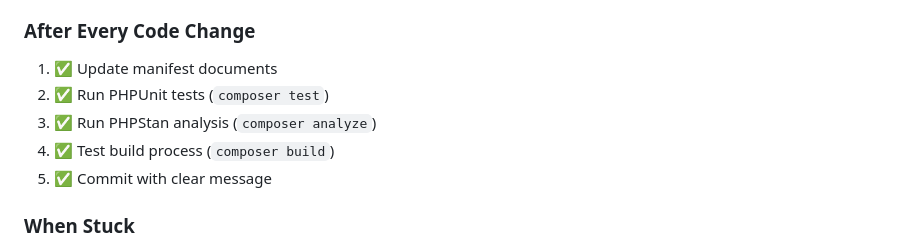
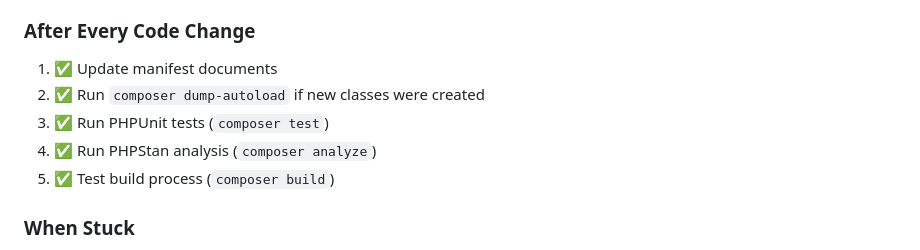
Before and after one commit to Mistralys/x4-mod-cargo-sizes, a Markdown page: AGENTS.md, the part around the change. Rendered like a GitHub page.

Commit message:
Added dumpautoload directive.

```diff
--- a/AGENTS.md
+++ b/AGENTS.md
@@ -587,10 +587,10 @@ This project is tightly integrated with **mistralys/x4-core**. Key integration p
 
 ### After Every Code Change
 1. ✅ Update manifest documents
-2. ✅ Run PHPUnit tests (`composer test`)
-3. ✅ Run PHPStan analysis (`composer analyze`)
-4. ✅ Test build process (`composer build`)
-5. ✅ Commit with clear message
+2. ✅ Run `composer dump-autoload` if new classes were created
+3. ✅ Run PHPUnit tests (`composer test`)
+4. ✅ Run PHPStan analysis (`composer analyze`)
+5. ✅ Test build process (`composer build`)
 
 ### When Stuck
 1. ✅ Re-read constraints.md
```
